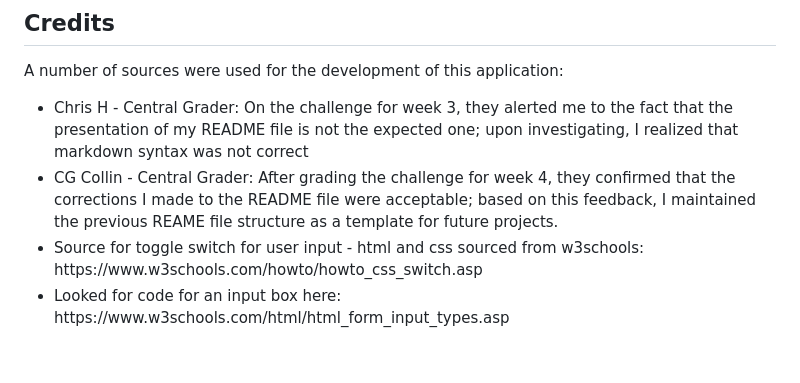
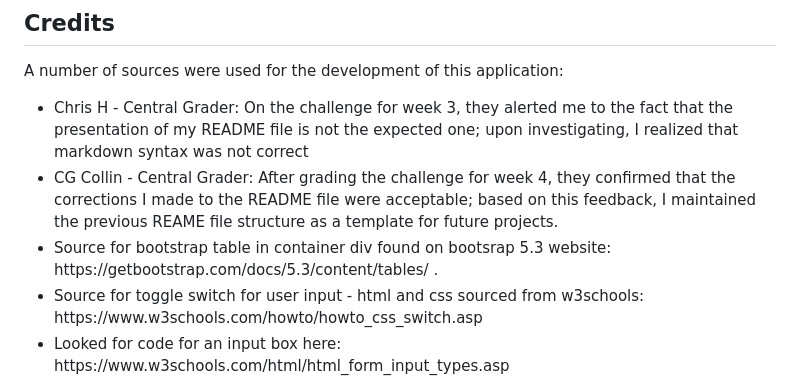
Before and after one commit to Evans20kom/work-day-scheduler, a Markdown page: Documentation/README.md, the part around the change. Drawn GitHub-style; blank space fills up the shorter version.

Commit message:
code source sited in README file

```diff
--- a/Documentation/README.md
+++ b/Documentation/README.md
@@ -53,6 +53,9 @@ A number of sources were used for the development of this application:
 <ul>
 <li>Chris H - Central Grader: On the challenge for week 3, they alerted me to the fact that the presentation of my README file is not the expected one; upon investigating, I realized that markdown syntax was not correct</li>
 <li>CG Collin - Central Grader: After grading the challenge for week 4, they confirmed that the corrections I made to the README file were acceptable; based on this feedback, I maintained the previous REAME file structure as a template for future projects.</li>
+<li>Source for bootstrap table in container div found on bootsrap 5.3 website:
+https://getbootstrap.com/docs/5.3/content/tables/ . </li>
+
 <li>Source for toggle switch for user input - html and css sourced from w3schools:
 https://www.w3schools.com/howto/howto_css_switch.asp</li>
 <li>Looked for code for an input box here:
```
